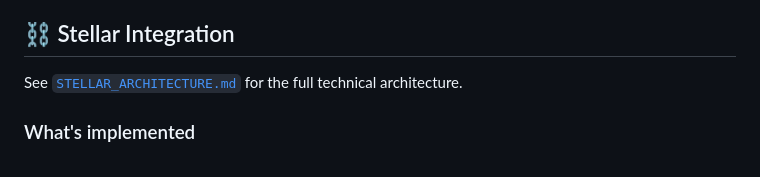
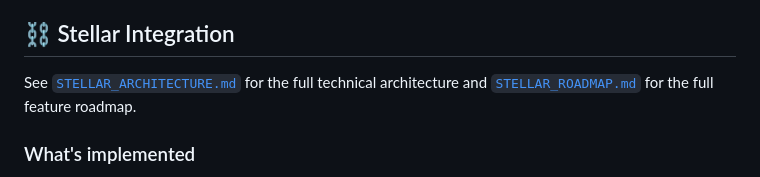
Before and after one commit to Que-Base/matchme_stellar, a Markdown page: README.md, the part around the change. GitHub-like rendering.

Commit message:
Add Stellar roadmap doc and link from README

```diff
--- a/README.md
+++ b/README.md
@@ -24,7 +24,7 @@ MatchMe is a modern, visually rich social networking application built with Swif
 
 ## ⛓ Stellar Integration
 
-See [`STELLAR_ARCHITECTURE.md`](./STELLAR_ARCHITECTURE.md) for the full technical architecture.
+See [`STELLAR_ARCHITECTURE.md`](./STELLAR_ARCHITECTURE.md) for the full technical architecture and [`STELLAR_ROADMAP.md`](./STELLAR_ROADMAP.md) for the full feature roadmap.
 
 ### What's implemented
 
```
Also changed, not shown: STELLAR_ROADMAP.md (added, +227 -0 lines).
